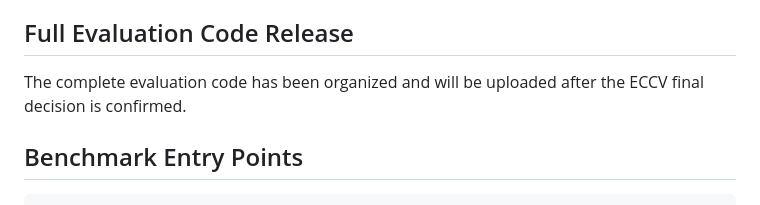
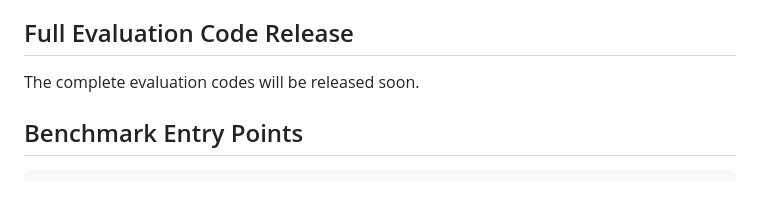
Before and after one commit to kuieless/AerialMetric-ECCV2026, a Markdown page: README.md, the part around the change. GitHub-like rendering.

```diff
--- a/README.md
+++ b/README.md
@@ -28,7 +28,7 @@
 
 ## Full Evaluation Code Release
 
-The complete evaluation code has been organized and will be uploaded after the ECCV final decision is confirmed.
+The complete evaluation codes will be released soon.
 
 
 ## Benchmark Entry Points
```
